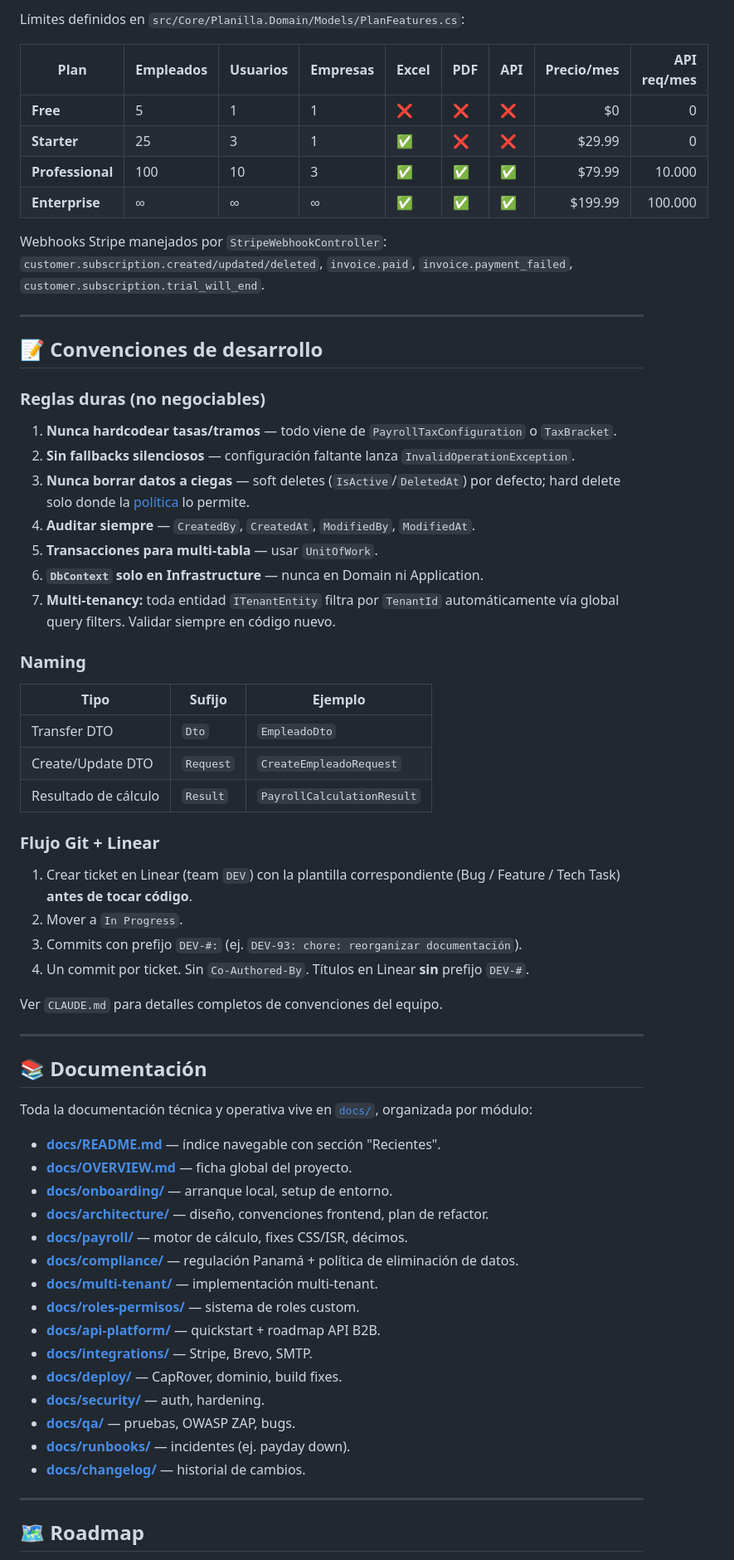
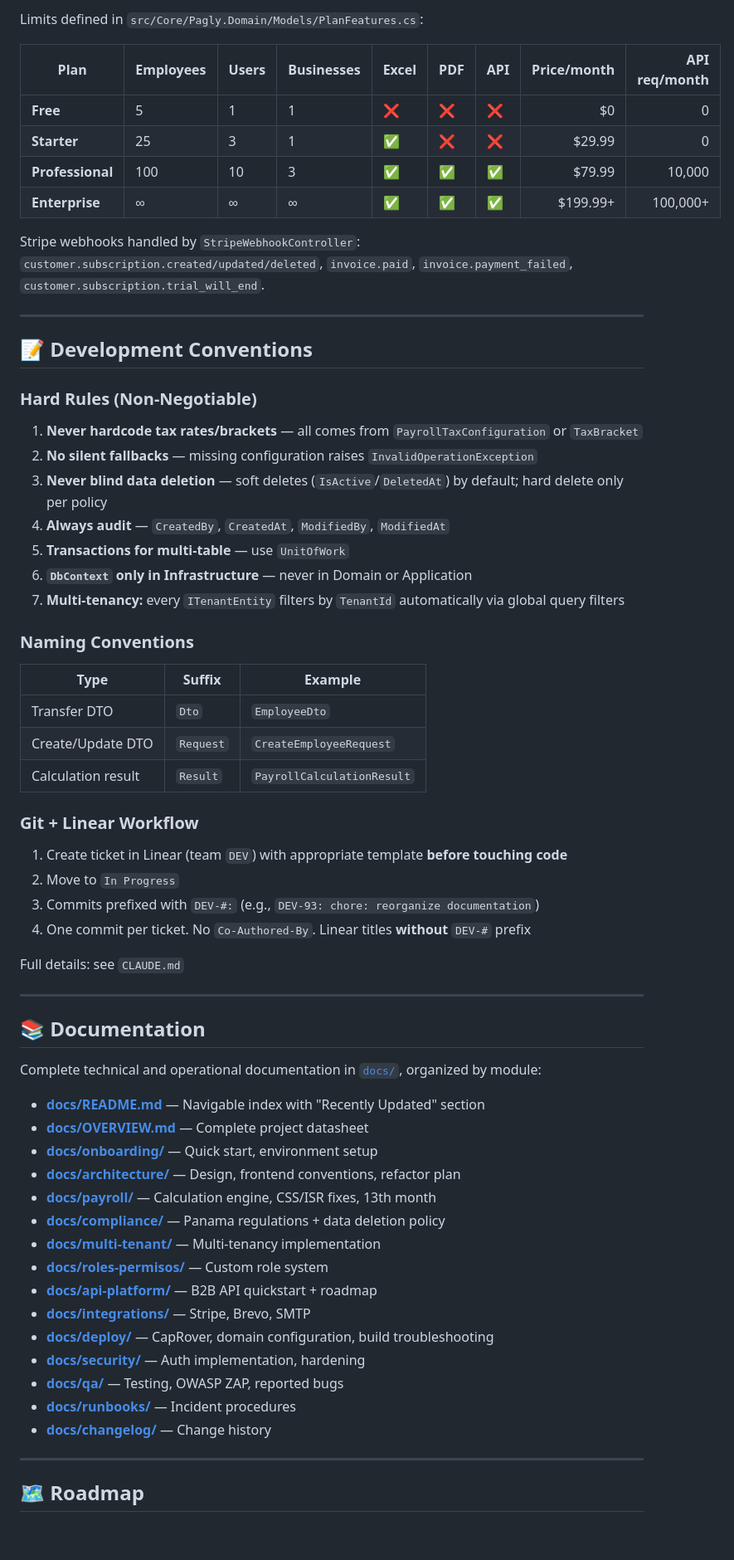
Before and after one commit to Coretech001/Pagly-Enterprise-Payroll-Platform, a Markdown page: README.md, the part around one of its changes. Shown at 83% size. Rendered like a GitHub page; blank space fills up the shorter version.

```diff
--- a/README.md
+++ b/README.md
@@ -231,66 +222,66 @@ Detalle: [`docs/roles-permisos/ROLES-PERMISOS-IMPLEMENTATION.md`](./docs/roles-p
 
-Límites definidos en `src/Core/Planilla.Domain/Models/PlanFeatures.cs`:
+Limits defined in `src/Core/Pagly.Domain/Models/PlanFeatures.cs`:
 
-| Plan | Empleados | Usuarios | Empresas | Excel | PDF | API | Precio/mes | API req/mes |
-|------|-----------|----------|----------|-------|-----|-----|-----------:|------------:|
+| Plan | Employees | Users | Businesses | Excel | PDF | API | Price/month | API req/month |
+|------|-----------|-------|-----------|-------|-----|-----|-----------:|------------:|
 | **Free** | 5 | 1 | 1 | ❌ | ❌ | ❌ | $0 | 0 |
 | **Starter** | 25 | 3 | 1 | ✅ | ❌ | ❌ | $29.99 | 0 |
-| **Professional** | 100 | 10 | 3 | ✅ | ✅ | ✅ | $79.99 | 10.000 |
-| **Enterprise** | ∞ | ∞ | ∞ | ✅ | ✅ | ✅ | $199.99 | 100.000 |
+| **Professional** | 100 | 10 | 3 | ✅ | ✅ | ✅ | $79.99 | 10,000 |
+| **Enterprise** | ∞ | ∞ | ∞ | ✅ | ✅ | ✅ | $199.99+ | 100,000+ |
 
-Webhooks Stripe manejados por `StripeWebhookController`: `customer.subscription.created/updated/deleted`, `invoice.paid`, `invoice.payment_failed`, `customer.subscription.trial_will_end`.
+Stripe webhooks handled by `StripeWebhookController`: `customer.subscription.created/updated/deleted`, `invoice.paid`, `invoice.payment_failed`, `customer.subscription.trial_will_end`.
 
 ---
 
-## 📝 Convenciones de desarrollo
+## 📝 Development Conventions
 
-### Reglas duras (no negociables)
-1. **Nunca hardcodear tasas/tramos** — todo viene de `PayrollTaxConfiguration` o `TaxBracket`.
-2. **Sin fallbacks silenciosos** — configuración faltante lanza `InvalidOperationException`.
-3. **Nunca borrar datos a ciegas** — soft deletes (`IsActive`/`DeletedAt`) por defecto; hard delete solo donde la [política](./docs/compliance/POLITICA-ELIMINACION.md) lo permite.
-4. **Auditar siempre** — `CreatedBy`, `CreatedAt`, `ModifiedBy`, `ModifiedAt`.
-5. **Transacciones para multi-tabla** — usar `UnitOfWork`.
-6. **`DbContext` solo en Infrastructure** — nunca en Domain ni Application.
-7. **Multi-tenancy:** toda entidad `ITenantEntity` filtra por `TenantId` automáticamente vía global query filters. Validar siempre en código nuevo.
+### Hard Rules (Non-Negotiable)
+1. **Never hardcode tax rates/brackets** — all comes from `PayrollTaxConfiguration` or `TaxBracket`
+2. **No silent fallbacks** — missing configuration raises `InvalidOperationException`
+3. **Never blind data deletion** — soft deletes (`IsActive`/`DeletedAt`) by default; hard delete only per policy
+4. **Always audit** — `CreatedBy`, `CreatedAt`, `ModifiedBy`, `ModifiedAt`
+5. **Transactions for multi-table** — use `UnitOfWork`
+6. **`DbContext` only in Infrastructure** — never in Domain or Application
+7. **Multi-tenancy:** every `ITenantEntity` filters by `TenantId` automatically via global query filters
 
-### Naming
+### Naming Conventions
 
-| Tipo | Sufijo | Ejemplo |
+| Type | Suffix | Example |
 |------|--------|---------|
-| Transfer DTO | `Dto` | `EmpleadoDto` |
-| Create/Update DTO | `Request` | `CreateEmpleadoRequest` |
-| Resultado de cálculo | `Result` | `PayrollCalculationResult` |
+| Transfer DTO | `Dto` | `EmployeeDto` |
+| Create/Update DTO | `Request` | `CreateEmployeeRequest` |
+| Calculation result | `Result` | `PayrollCalculationResult` |
 
-### Flujo Git + Linear
+### Git + Linear Workflow
 
-1. Crear ticket en Linear (team `DEV`) con la plantilla correspondiente (Bug / Feature / Tech Task) **antes de tocar código**.
-2. Mover a `In Progress`.
-3. Commits con prefijo `DEV-#:` (ej. `DEV-93: chore: reorganizar documentación`).
-4. Un commit por ticket. Sin `Co-Authored-By`. Títulos en Linear **sin** prefijo `DEV-#`.
+1. Create ticket in Linear (team `DEV`) with appropriate template **before touching code**
+2. Move to `In Progress`
+3. Commits prefixed with `DEV-#:` (e.g., `DEV-93: chore: reorganize documentation`)
+4. One commit per ticket. No `Co-Authored-By`. Linear titles **without** `DEV-#` prefix
 
-Ver `CLAUDE.md` para detalles completos de convenciones del equipo.
+Full details: see `CLAUDE.md`
 
 ---
 
-## 📚 Documentación
+## 📚 Documentation
 
-Toda la documentación técnica y operativa vive en [`docs/`](./docs/README.md), organizada por módulo:
+Complete technical and operational documentation in [`docs/`](./docs/README.md), organized by module:
 
-- **[docs/README.md](./docs/README.md)** — índice navegable con sección "Recientes".
-- **[docs/OVERVIEW.md](./docs/OVERVIEW.md)** — ficha global del proyecto.
-- **[docs/onboarding/](./docs/onboarding/)** — arranque local, setup de entorno.
-- **[docs/architecture/](./docs/architecture/)** — diseño, convenciones frontend, plan de refactor.
-- **[docs/payroll/](./docs/payroll/)** — motor de cálculo, fixes CSS/ISR, décimos.
-- **[docs/compliance/](./docs/compliance/)** — regulación Panamá + política de eliminación de datos.
-- **[docs/multi-tenant/](./docs/multi-tenant/)** — implementación multi-tenant.
-- **[docs/roles-permisos/](./docs/roles-permisos/)** — sistema de roles custom.
-- **[docs/api-platform/](./docs/api-platform/)** — quickstart + roadmap API B2B.
-- **[docs/integrations/](./docs/integrations/)** — Stripe, Brevo, SMTP.
-- **[docs/deploy/](./docs/deploy/)** — CapRover, dominio, build fixes.
-- **[docs/security/](./docs/security/)** — auth, hardening.
-- **[docs/qa/](./docs/qa/)** — pruebas, OWASP ZAP, bugs.
-- **[docs/runbooks/](./docs/runbooks/)** — incidentes (ej. payday down).
-- **[docs/changelog/](./docs/changelog/)** — historial de cambios.
+- **[docs/README.md](./docs/README.md)** — Navigable index with "Recently Updated" section
+- **[docs/OVERVIEW.md](./docs/OVERVIEW.md)** — Complete project datasheet
+- **[docs/onboarding/](./docs/onboarding/)** — Quick start, environment setup
+- **[docs/architecture/](./docs/architecture/)** — Design, frontend conventions, refactor plan
+- **[docs/payroll/](./docs/payroll/)** — Calculation engine, CSS/ISR fixes, 13th month
+- **[docs/compliance/](./docs/compliance/)** — Panama regulations + data deletion policy
+- **[docs/multi-tenant/](./docs/multi-tenant/)** — Multi-tenancy implementation
+- **[docs/roles-permisos/](./docs/roles-permisos/)** — Custom role system
+- **[docs/api-platform/](./docs/api-platform/)** — B2B API quickstart + roadmap
+- **[docs/integrations/](./docs/integrations/)** — Stripe, Brevo, SMTP
+- **[docs/deploy/](./docs/deploy/)** — CapRover, domain configuration, build troubleshooting
+- **[docs/security/](./docs/security/)** — Auth implementation, hardening
+- **[docs/qa/](./docs/qa/)** — Testing, OWASP ZAP, reported bugs
+- **[docs/runbooks/](./docs/runbooks/)** — Incident procedures
+- **[docs/changelog/](./docs/changelog/)** — Change history
 
 ---
 
```
Also changed, not shown: other parts of README.md (+138 -146 lines).
